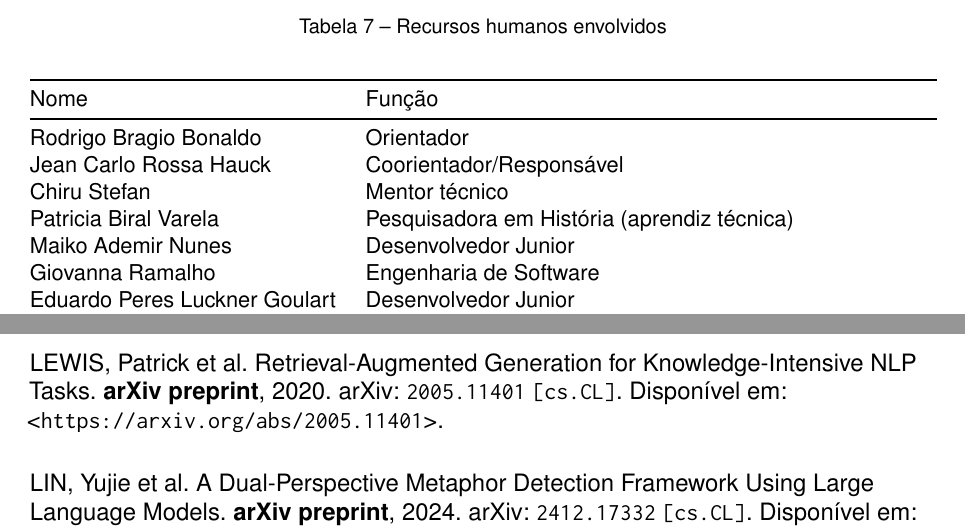
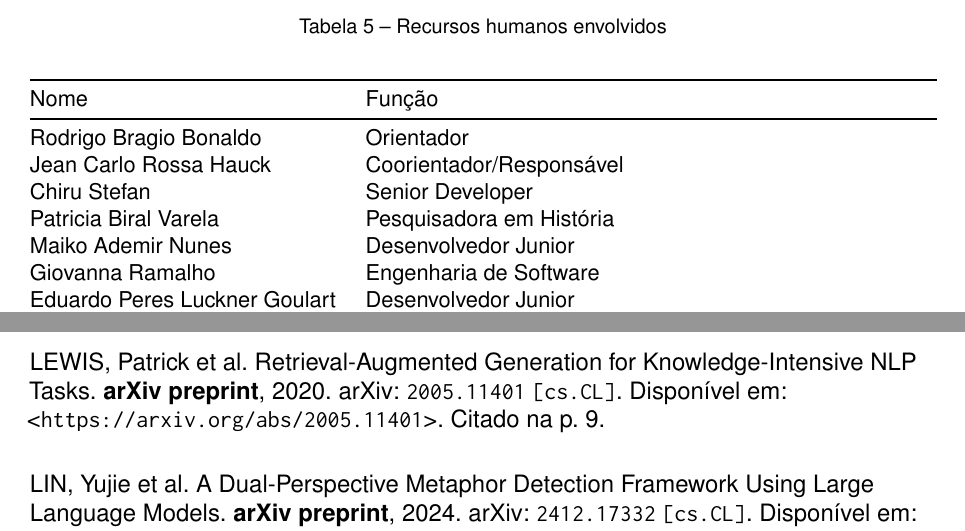
Before and after one commit to avila-gabriel/proposta-tcc, a LaTeX thesis (ufscthesisx/main.tex, which reads ufscthesisx/chapters/proposta.tex): two parts of pages 18 and 20 of 20 before the commit and two parts of pages 16 and 18 of 18 after it, joined at a grey line, cut so that both start at the same text. Compiled offline with pdfLaTeX.

Commit message:
correcoes

```diff
--- a/ufscthesisx/chapters/proposta.tex
+++ b/ufscthesisx/chapters/proposta.tex
@@ -342,8 +342,8 @@ Humanos}}{Recursos Humanos}\label{recursos-humanos}
     Nome & Função \\ \midrule
     Rodrigo Bragio Bonaldo & Orientador \\
     Jean Carlo Rossa Hauck & Coorientador/Responsável \\
-    Chiru Stefan & Mentor técnico \\
-    Patricia Biral Varela & Pesquisadora em História (aprendiz técnica) \\
+    Chiru Stefan & Senior Developer \\
+    Patricia Biral Varela & Pesquisadora em História \\
     Maiko Ademir Nunes & Desenvolvedor Junior \\
     Giovanna Ramalho & Engenharia de Software \\
     Eduardo Peres Luckner Goulart & Desenvolvedor Junior \\
@@ -357,9 +357,9 @@ Humanos}}{Recursos Humanos}\label{recursos-humanos}
     Leonardo Nogueira Aucar & Pesquisador em História \\
     Gabriela Graudenz Muller & Linguística \\
     Willian Meurer Welter & Pesquisador em História \\
-    Danillo Melo da Fonseca & Pesquisador em História (aprendiz técnico) \\
+    Danillo Melo da Fonseca & Pesquisador em História \\
     Alysson Julio Risso da Silva & Pesquisador em História \\
-    Marcel Vieira Silva & Pesquisador em História (aprendiz técnico) \\
+    Marcel Vieira Silva & Pesquisador em História \\
     Thamiris Fátima dos Santos & Desenvolvedor Front-End \\
     Renata da Conceição Aquino da Silva & Pesquisadora em História \\
     Fernanda Lyrio Heinzelmann & Psicologia \\
--- a/ufscthesisx/main.tex
+++ b/ufscthesisx/main.tex
@@ -84,9 +84,10 @@ section=TITLE, % Título de seções em caixa alta
 \orientador[\lang{Supervisor}{Orientador(a)}]{\brazilword{Rodrigo Bragio Bonaldo}, \lang{Phd.}{Dr.}}
 
 % FIXME: Se houver coorientador, descomente a linha abaixo
-\coorientador[\lang{Responsible Professor}{Professor Responsável}]{\brazilword{Jean Carlo Rossa Hauck}, \lang{Phd.}{Dr.}}
+%\coorientador[\lang{Responsible Professor}{Professor Responsável}]{\brazilword{Jean Carlo Rossa Hauck}, \lang{Phd.}{Dr.}}
 
 % FIXME: Preencher com o nome do Coordenador de TCCs/Teses do seu curso
+\coordenador[\lang{Coordenador}{}]{\brazilword{Jean Carlo Rossa Hauck}, \lang{Phd.}{Dr.}}
 %\coordenador[\lang{Coordenador}{}]{\brazilword{Renato Cislaghi}, \lang{Phd.}{Dr.}}
 
 % FIXME: Local da sua defesa
```
Also changed, not shown: ufscthesisx/beforetext/beforetext.tex (+1 -1 lines), ufscthesisx/chapters/proposta.tex (2 more changed lines).
